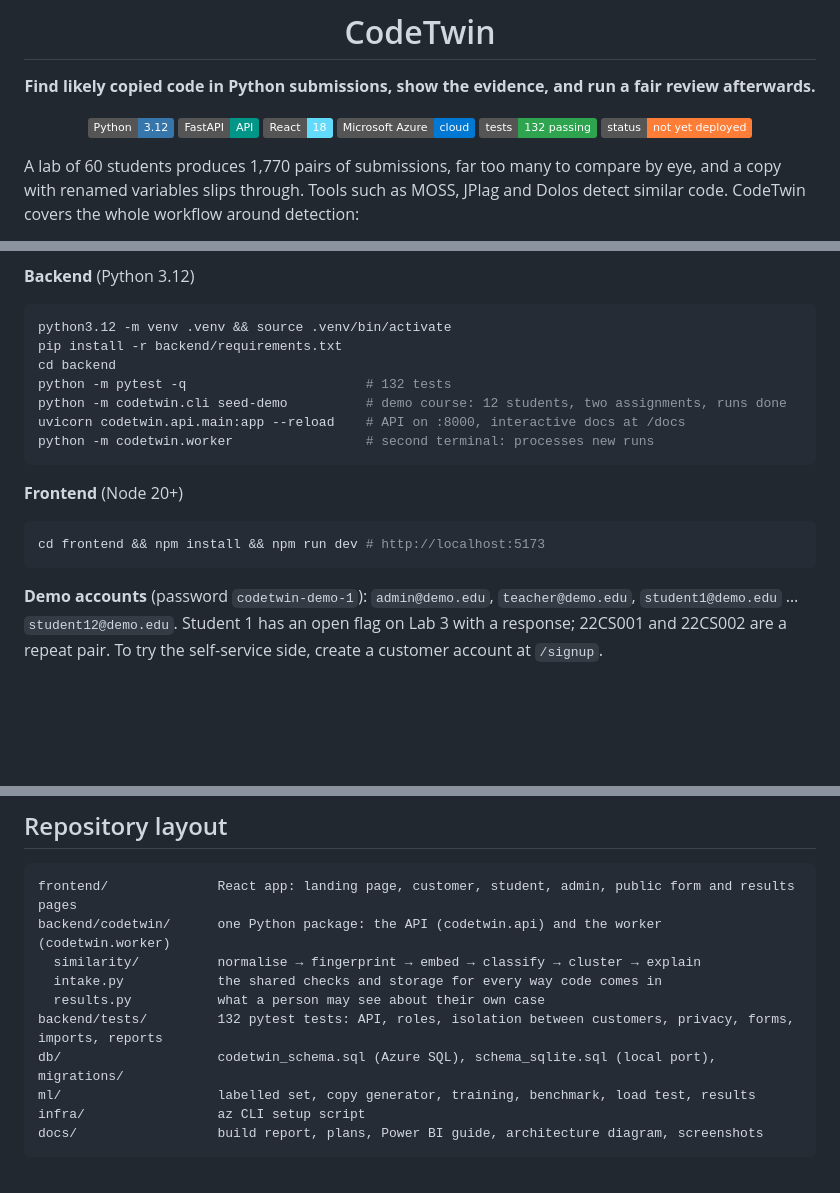
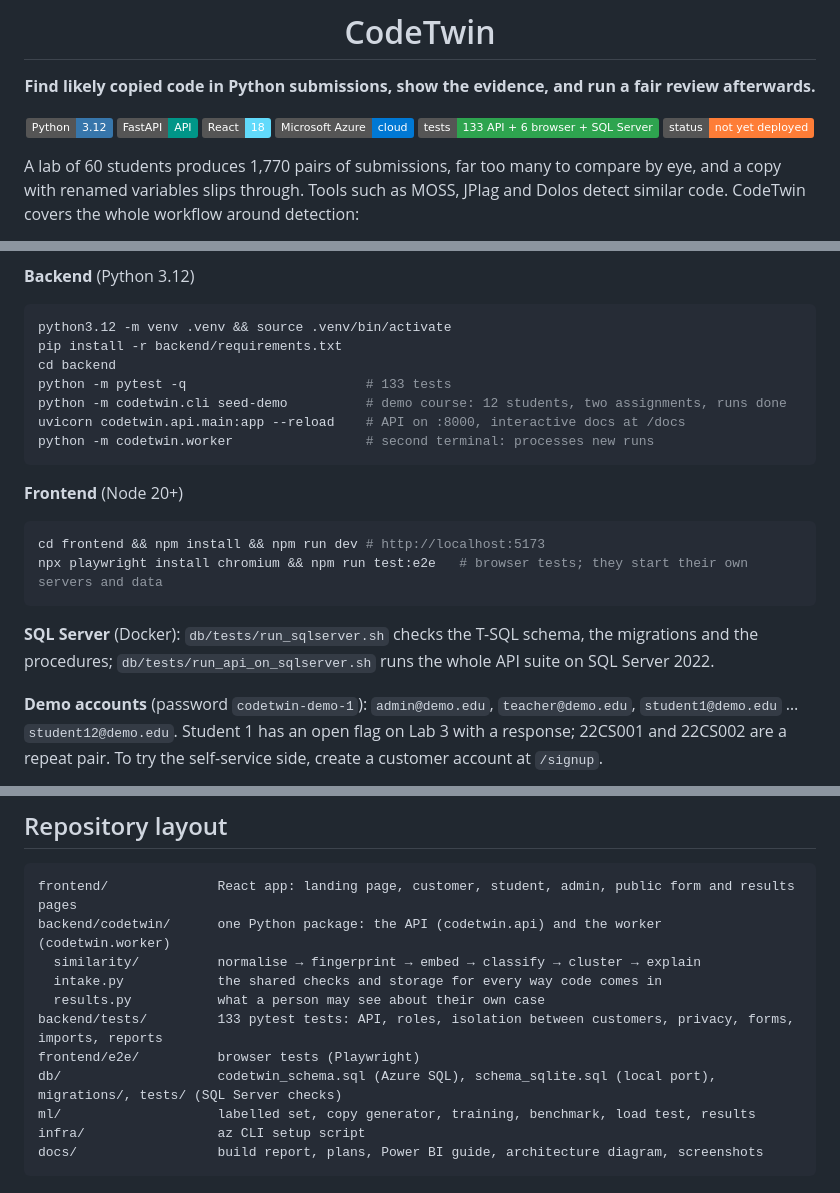
Before and after one commit to dipanaditya0022-byte/CodeTwin-Project, a Markdown page: README.md, 3 parts joined by grey strips. GitHub-like rendering; badges without logos; blank space fills up the shorter version.

````diff
--- a/README.md
+++ b/README.md
@@ -8,7 +8,7 @@
 ![FastAPI](https://img.shields.io/badge/FastAPI-API-009688?logo=fastapi&logoColor=white)
 ![React](https://img.shields.io/badge/React-18-61DAFB?logo=react&logoColor=black)
 ![Azure](https://img.shields.io/badge/Microsoft_Azure-cloud-0078D4?logo=microsoftazure&logoColor=white)
-![Tests](https://img.shields.io/badge/tests-132_passing-2ea44f)
+![Tests](https://img.shields.io/badge/tests-133_API_%2B_6_browser_%2B_SQL_Server-2ea44f)
 ![Status](https://img.shields.io/badge/status-not_yet_deployed-orange)
 
 </div>
@@ -122,7 +129,7 @@ Older local databases are migrated automatically at start-up, with a backup of t
 python3.12 -m venv .venv && source .venv/bin/activate
 pip install -r backend/requirements.txt
 cd backend
-python -m pytest -q                       # 132 tests
+python -m pytest -q                       # 133 tests
 python -m codetwin.cli seed-demo          # demo course: 12 students, two assignments, runs done
 uvicorn codetwin.api.main:app --reload    # API on :8000, interactive docs at /docs
 python -m codetwin.worker                 # second terminal: processes new runs
@@ -132,7 +139,10 @@ python -m codetwin.worker                 # second terminal: processes new runs
 
 ```bash
 cd frontend && npm install && npm run dev # http://localhost:5173
+npx playwright install chromium && npm run test:e2e   # browser tests; they start their own servers and data
 ```
+
+**SQL Server** (Docker): `db/tests/run_sqlserver.sh` checks the T-SQL schema, the migrations and the procedures; `db/tests/run_api_on_sqlserver.sh` runs the whole API suite on SQL Server 2022.
 
 **Demo accounts** (password `codetwin-demo-1`): `admin@demo.edu`, `teacher@demo.edu`, `student1@demo.edu` … `student12@demo.edu`.
 Student 1 has an open flag on Lab 3 with a response; 22CS001 and 22CS002 are a repeat pair.
@@ -196,8 +206,9 @@ backend/codetwin/      one Python package: the API (codetwin.api) and the worker
   similarity/          normalise → fingerprint → embed → classify → cluster → explain
   intake.py            the shared checks and storage for every way code comes in
   results.py           what a person may see about their own case
-backend/tests/         132 pytest tests: API, roles, isolation between customers, privacy, forms, imports, reports
-db/                    codetwin_schema.sql (Azure SQL), schema_sqlite.sql (local port), migrations/
+backend/tests/         133 pytest tests: API, roles, isolation between customers, privacy, forms, imports, reports
+frontend/e2e/          browser tests (Playwright)
+db/                    codetwin_schema.sql (Azure SQL), schema_sqlite.sql (local port), migrations/, tests/ (SQL Server checks)
 ml/                    labelled set, copy generator, training, benchmark, load test, results
 infra/                 az CLI setup script
 docs/                  build report, plans, Power BI guide, architecture diagram, screenshots
````
Also changed, not shown: other parts of README.md (+11 -4 lines), docs/screenshots/14-explained-compare.png (added), docs/screenshots/15-form-and-qr.png (added), docs/screenshots/16-public-form-receipt.png (added), docs/screenshots/17-participant-result.png (added), docs/screenshots/18-import-preview.png (added), docs/screenshots/19-admin-platform.png (added), 11 other files.
